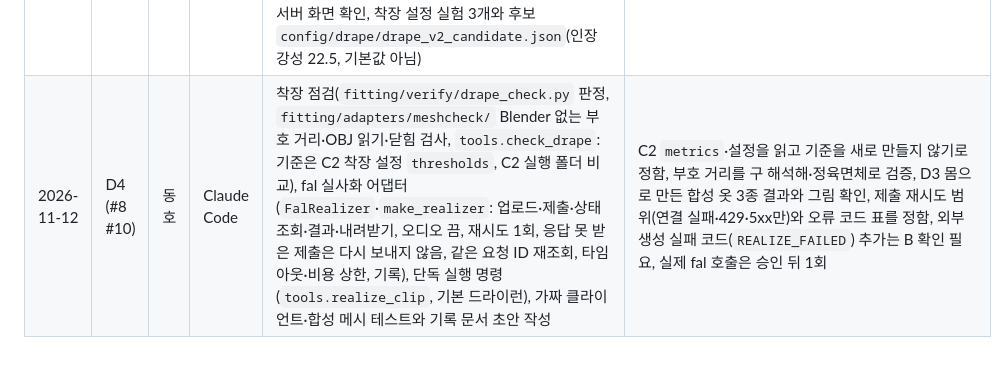
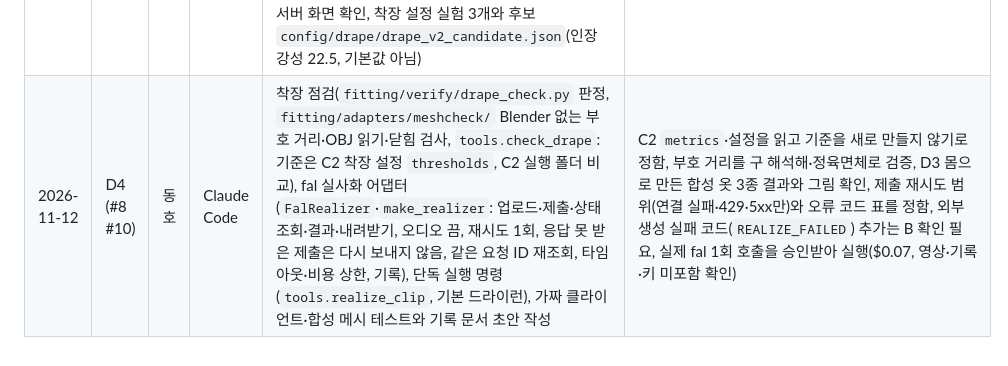
Before and after one commit to junyoung0423/aix-2026f-team10_Fit_Ruler_v2, a Markdown page: PROMPTS.md, the part around the change. Drawn GitHub-style.

```diff
--- a/PROMPTS.md
+++ b/PROMPTS.md
@@ -23,4 +23,4 @@ AI를 쓴 PR은 같은 PR에서 아래 표에 한 줄을 추가한다. 마지막
 | 2026-11-12 | A4 (#9 #12) | 준영 | Claude Code | 결과 화면 진행 표시 앞부분(관리 화면 제외): 진행 상태 다시 부르기 규칙(실패 시 1·2·4…최대 10초, 연속 5번이면 멈춤, 404 `JOB_NOT_FOUND`는 바로 멈춤)을 `src/progress/`로 분리, 작업 전체 상태 한 줄·진행 단계 강조(동작 줄이기 대응, 단계가 바뀔 때만 낭독)·브라우저 시계 경과 시간, 모르는 오류 코드·재시도 횟수 표시, 실패 뒤 "같은 조건으로 다시 시도"(저장한 요청·실사화 동의 그대로)·"다른 티셔츠 고르기", 3D 미리보기 로딩 자리·불러오기 실패 자리표시·새 탭 열기, 가짜 API `?mockFlaky=`·`?mockLost=`와 서버와 같은 `JOB_NOT_FOUND`·미동의 첫 응답, vitest(가짜 타이머) 테스트 작성, 실제 서버(가짜 어댑터)·가짜 API로 화면 확인 | 한 줄 상태 문구("일부 완료 · 핏 리포트와 ○○까지 준비됨"에 단계 이름을 씀), 경과 시간은 화면이 처음 받은 때 기준이라 서버 시각과 다름, 다시 시도는 핏 리포트를 다시 계산하지 않고 처음 받은 리포트를 씀, 실제 서버에서 서버를 끄고 켜며 확인, AI Hub 의류가 보이는 캡처(`real-*`)는 커밋·PR에 넣지 않음 |
 | 2026-11-15 | C3 (#3 #4) | 준영 | Claude Code | `pattern_fit`(generate·fit)과 `pattern_fit_v0` 설정 이전, 반팔 견본집 설정·생성 명령(`tools/build_sample_catalog.py`)·검사 명령(`tools/check_sample_catalog.py`)과 견본 12개(`tee_gc_v1`) 생성, 등록 의류 점검 명령(`tools/check_garments.py`)과 기준 티셔츠 2 등록, 견본 12개 drape_v1 착장 시험·재현 확인(2개), 견본집 결정·B3 기대 결과·착장 결과 기록(`docs/decisions.md`, `docs/spikes/garmentcode-blender.md` 7절), 테스트 작성 | 견본 값(가슴 6단계 × 기장 2, 소매 22/24 cm)과 100 cm 추가·96 cm 제외, 착장 실패 견본 8개(신장 7·봉제 닫힘 2)를 견본집에 둘지와 C4 전 착장 설정, 가슴 118·126 cm 견본의 analyze 예외(착장 후 측정 점이 앞판 밖 1.0 cm), 기준 티셔츠 검색 결과(티셔츠 1 → `tee_gc_regular_06`, 티셔츠 2 → `tee_gc_relaxed_10`, 둘 다 착장 실패), `tests/test_api.py` 기본 의류 1벌 → 2벌 |
 | 2026-11-15 | C4 (#6 #8) | 준영 | Claude Code | 의류 준비 명령(`tools/prepare_garments.py`: 견본 검색 → 견본 복사본을 가슴·소매·기장에 맞춤 → 다시 재기, `prep.json`·`design.yaml`·`specification.json`, 같은 입력이면 건너뜀·`--force`·`--jobs`)과 판정 로직(`fitting/catalog/optimize.py`), GarmentCode 하위 프로세스(`prep_fit.py`), Blender 착장 어댑터(`fitting/adapters/blender/draper.py`, `config/adapters/drape_blender.yaml`)와 원단 → 천 물성 매핑(`config/drape/fabric_map_v0.yaml`), 시연 의류 2벌 준비 기록, 문서(`docs/adapters.md` 착장 어댑터 절, `data/prepared/README.md`, 스파이크 기록 8·9절), 테스트 작성(Draper 지표 키를 정해 `tests/test_review_followup.py`의 "C4에서 정한다" 검사를 C5만 남김), 실제 Blender 착장 시험·실제 서버 화면 확인, 착장 설정 실험 3개와 후보 `config/drape/drape_v2_candidate.json`(인장 강성 22.5, 기본값 아님) | 원단 매핑 값 전부([제안]), 시간 제한 나누기(착장 600초 + analyze 따로 같은 한도, [제안]), 몸 메시 없음 → `DRAPE_INVALID`([제안]), 기장 목표 없는 AI Hub 의류는 견본 기장 그대로, 어깨는 차이만 기록(시연 11.5·17.5 cm), C3에서 실패한 견본의 복사본(시연 2벌)이 통과한 것, drape_v2_candidate를 기본값으로 쓸지(용접 전 벌어짐 9.73 mm 견본 있음, 8개 견본 미확인), AI Hub 의류 준비 결과·캡처는 커밋·PR에 넣지 않음 |
-| 2026-11-12 | D4 (#8 #10) | 동호 | Claude Code | 착장 점검(`fitting/verify/drape_check.py` 판정, `fitting/adapters/meshcheck/` Blender 없는 부호 거리·OBJ 읽기·닫힘 검사, `tools.check_drape`: 기준은 C2 착장 설정 `thresholds`, C2 실행 폴더 비교), fal 실사화 어댑터(`FalRealizer`·`make_realizer`: 업로드·제출·상태 조회·결과·내려받기, 오디오 끔, 재시도 1회, 응답 못 받은 제출은 다시 보내지 않음, 같은 요청 ID 재조회, 타임아웃·비용 상한, 기록), 단독 실행 명령(`tools.realize_clip`, 기본 드라이런), 가짜 클라이언트·합성 메시 테스트와 기록 문서 초안 작성 | C2 `metrics`·설정을 읽고 기준을 새로 만들지 않기로 정함, 부호 거리를 구 해석해·정육면체로 검증, D3 몸으로 만든 합성 옷 3종 결과와 그림 확인, 제출 재시도 범위(연결 실패·429·5xx만)와 오류 코드 표를 정함, 외부 생성 실패 코드(`REALIZE_FAILED`) 추가는 B 확인 필요, 실제 fal 호출은 승인 뒤 1회 |
+| 2026-11-12 | D4 (#8 #10) | 동호 | Claude Code | 착장 점검(`fitting/verify/drape_check.py` 판정, `fitting/adapters/meshcheck/` Blender 없는 부호 거리·OBJ 읽기·닫힘 검사, `tools.check_drape`: 기준은 C2 착장 설정 `thresholds`, C2 실행 폴더 비교), fal 실사화 어댑터(`FalRealizer`·`make_realizer`: 업로드·제출·상태 조회·결과·내려받기, 오디오 끔, 재시도 1회, 응답 못 받은 제출은 다시 보내지 않음, 같은 요청 ID 재조회, 타임아웃·비용 상한, 기록), 단독 실행 명령(`tools.realize_clip`, 기본 드라이런), 가짜 클라이언트·합성 메시 테스트와 기록 문서 초안 작성 | C2 `metrics`·설정을 읽고 기준을 새로 만들지 않기로 정함, 부호 거리를 구 해석해·정육면체로 검증, D3 몸으로 만든 합성 옷 3종 결과와 그림 확인, 제출 재시도 범위(연결 실패·429·5xx만)와 오류 코드 표를 정함, 외부 생성 실패 코드(`REALIZE_FAILED`) 추가는 B 확인 필요, 실제 fal 1회 호출을 승인받아 실행($0.07, 영상·기록·키 미포함 확인) |
```
Also changed, not shown: docs/realize.md (+23 -3 lines), docs/realize/1-render-vs-real.png (added).
